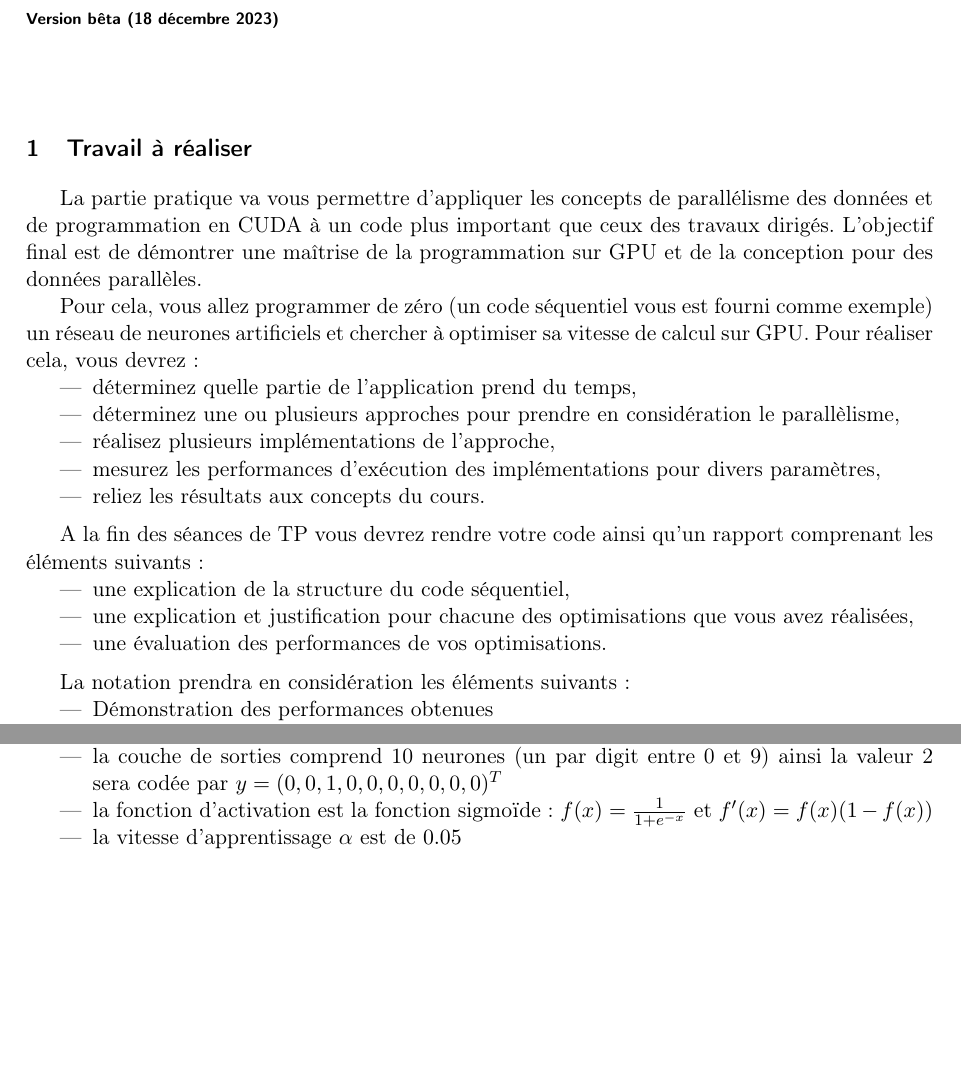
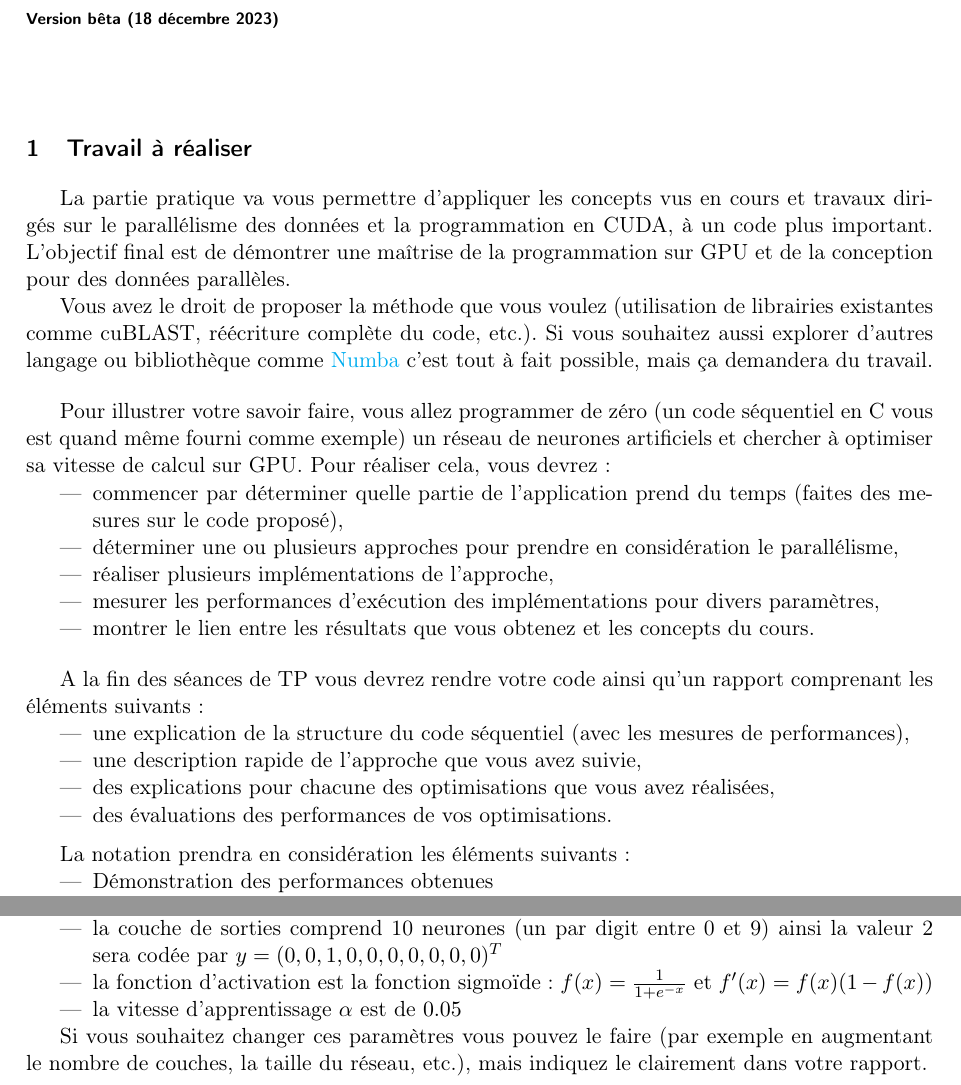
Before and after one commit to K40NN/GPU, a LaTeX document (TP1/TP.tex): two parts of pages 1 and 4 of 4, joined at a grey line, cut so that both start at the same text, the shorter picture padded with empty space. Compiled offline with pdfLaTeX.

Commit message:
ajout du pdf et mise a jour du sujet

```diff
--- a/TP1/TP.tex
+++ b/TP1/TP.tex
@@ -53,7 +53,7 @@
   \section{Travail à réaliser}
 %%%%%%%%%%%%%%%%%%%%%%%%%
 
-La partie pratique va vous permettre d'appliquer les concepts de parallélisme des données et de programmation en CUDA à un code plus important que ceux des travaux dirigés.
+La partie pratique va vous permettre d'appliquer les concepts vus en cours et travaux dirigés sur le parallélisme des données et la programmation en CUDA, à un code plus important.
 %Cela peut prendre plusieurs formes, notamment
 %- Analyse approfondie des performances et amélioration du code ou des architectures GPU existantes.
 %- Implémenter une version GPU d'un code CPU existant à forte intensité de calcul.
@@ -61,21 +61,24 @@ La partie pratique va vous permettre d'appliquer les concepts de parallélisme d
 %- Faire de nouvelles recherches sur les GPU
 L'objectif final est de démontrer une maîtrise de la programmation sur GPU et de la conception pour des données parallèles.
 
-Pour cela, vous allez programmer de zéro (un code séquentiel vous est fourni comme exemple) un réseau de neurones artificiels et chercher à optimiser sa vitesse de calcul sur GPU.
+Vous avez le droit de proposer la méthode que vous voulez (utilisation de librairies existantes comme cuBLAST, réécriture complète du code, etc.). Si vous souhaitez aussi explorer d'autres langage ou bibliothèque comme \href{https://numba.readthedocs.io/en/stable/}{Numba} c'est tout à fait possible, mais ça demandera du travail.\bigskip
+
+Pour illustrer votre savoir faire, vous allez programmer de zéro (un code séquentiel en C vous est quand même fourni comme exemple) un réseau de neurones artificiels et chercher à optimiser sa vitesse de calcul sur GPU.
 Pour réaliser cela, vous devrez :
 \begin{itemize}
-	\item déterminez quelle partie de l'application prend du temps,
-	\item déterminez une ou plusieurs approches pour prendre en considération le parallèlisme,
-	\item réalisez plusieurs implémentations de l'approche,
-	\item mesurez les performances d'exécution des implémentations pour divers paramètres,
-	\item reliez les résultats aux concepts du cours.\medskip
+	\item commencer par déterminer quelle partie de l'application prend du temps (faites des mesures sur le code proposé),
+	\item déterminer une ou plusieurs approches pour prendre en considération le parallélisme,
+	\item réaliser plusieurs implémentations de l'approche,
+	\item mesurer les performances d'exécution des implémentations pour divers paramètres,
+	\item montrer le lien entre les résultats que vous obtenez et les concepts du cours.\bigskip
 \end{itemize}
 
 A la fin des séances de TP vous devrez rendre votre code ainsi qu'un rapport comprenant les éléments suivants :
 \begin{itemize}
-	\item une explication de la structure du code séquentiel,
-	\item une explication et justification pour chacune des optimisations que vous avez réalisées,
-	\item une évaluation des performances de vos optimisations.\medskip
+	\item une explication de la structure du code séquentiel (avec les mesures de performances),
+	\item une description rapide de l'approche que vous avez suivie,
+	\item des explications pour chacune des optimisations que vous avez réalisées,
+	\item des évaluations des performances de vos optimisations.\medskip
 \end{itemize}
 
 La notation prendra en considération les éléments suivants :
@@ -196,5 +199,7 @@ L'algorithme est testé avec le dataset de MNIST en considérant que :
 	\item la vitesse d'apprentissage $\alpha$ est de $0.05$
 \end{itemize}
 
+Si vous souhaitez changer ces paramètres vous pouvez le faire (par exemple en augmentant le nombre de couches, la taille du réseau, etc.), mais indiquez le clairement dans votre rapport.
+
 
 \end{document}
```
Also changed, not shown: TP1/TP.pdf (added).
